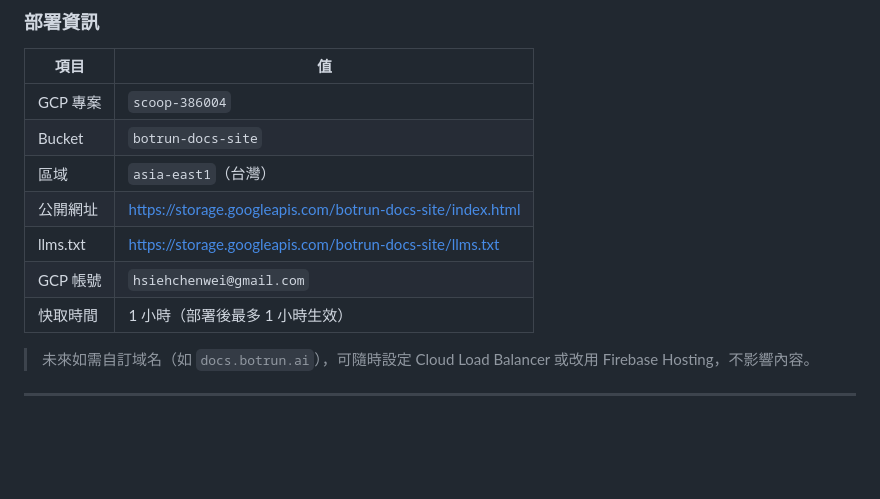
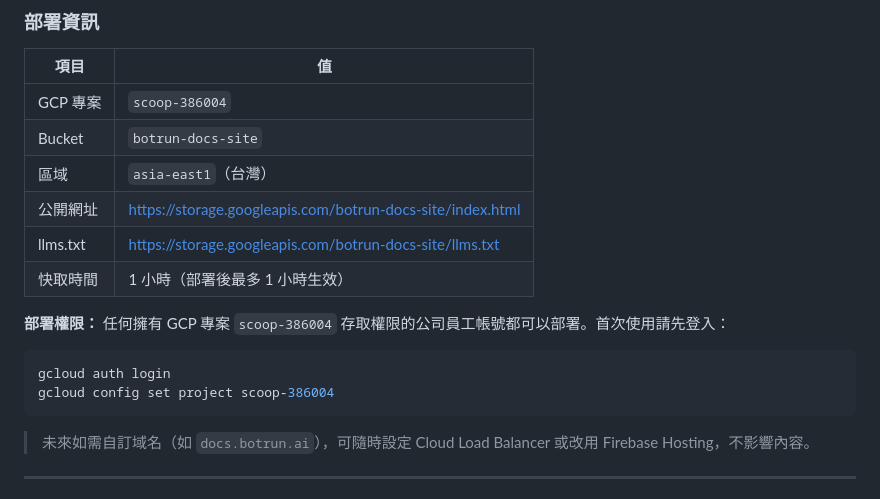
Before and after one commit to botrun/BotrunDocs, a Markdown page: README.md, the part around the change. Rendered like a GitHub page; blank space fills up the shorter version.

Commit message:
docs: update deployment docs — remove personal account, add team auth instructions
- Remove personal GCP account from README
- Add gcloud auth login instructions for team members
- Add deployment permission note to build skill

Co-Authored-By: Claude Opus 4.6 <noreply@anthropic.com>

````diff
--- a/README.md
+++ b/README.md
@@ -140,8 +140,14 @@ gcloud storage rsync site gs://botrun-docs-site --recursive --delete-unmatched-d
 | 區域 | `asia-east1`（台灣） |
 | 公開網址 | https://storage.googleapis.com/botrun-docs-site/index.html |
 | llms.txt | https://storage.googleapis.com/botrun-docs-site/llms.txt |
-| GCP 帳號 | `hsiehchenwei@gmail.com` |
 | 快取時間 | 1 小時（部署後最多 1 小時生效） |
+
+**部署權限：** 任何擁有 GCP 專案 `scoop-386004` 存取權限的公司員工帳號都可以部署。首次使用請先登入：
+
+```bash
+gcloud auth login
+gcloud config set project scoop-386004
+```
 
 > 未來如需自訂域名（如 `docs.botrun.ai`），可隨時設定 Cloud Load Balancer 或改用 Firebase Hosting，不影響內容。
 
````
Also changed, not shown: 1 other file.
